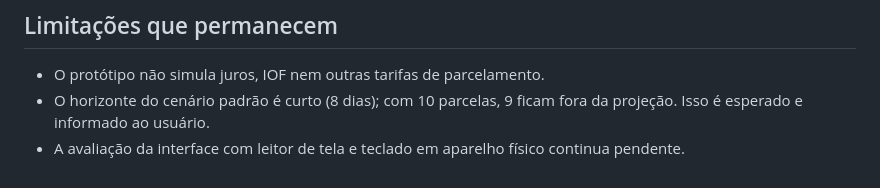
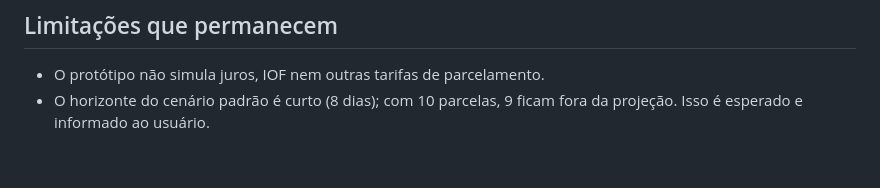
Before and after one commit to pedrotescaro/elo-financeiro-bb, a Markdown page: docs/PARCELAS.md, the part around the change. GitHub-like rendering.

Commit message:
Remove pending evaluation note from PARCELAS.md
Removed note about pending evaluation of screen reader and keyboard interface on physical device.

```diff
--- a/docs/PARCELAS.md
+++ b/docs/PARCELAS.md
@@ -106,4 +106,3 @@ node --test tests/web_behaviors.cjs    → 13 passed, 0 failed
 
 - O protótipo não simula juros, IOF nem outras tarifas de parcelamento.
 - O horizonte do cenário padrão é curto (8 dias); com 10 parcelas, 9 ficam fora da projeção. Isso é esperado e informado ao usuário.
-- A avaliação da interface com leitor de tela e teclado em aparelho físico continua pendente.
```
